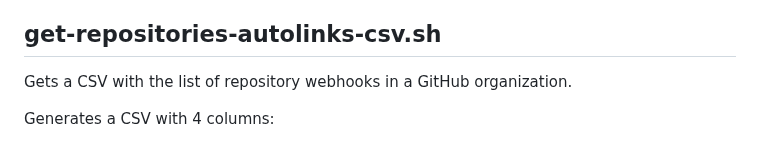
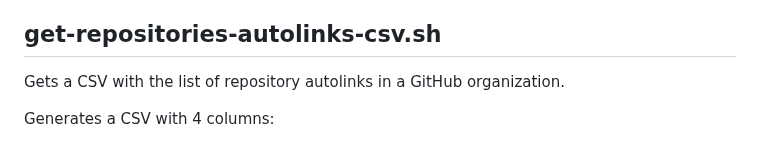
Before and after one commit to joshjohanning/github-misc-scripts, a Markdown page: gh-cli/README.md, the part around the change. Drawn GitHub-style.

```diff
--- a/gh-cli/README.md
+++ b/gh-cli/README.md
@@ -631,7 +631,7 @@ This script is useful when doing migrations, to determine the kind of actions th
 
 ## get-repositories-autolinks-csv.sh
 
-Gets a CSV with the list of repository webhooks in a GitHub organization.
+Gets a CSV with the list of repository autolinks in a GitHub organization.
 
 Generates a CSV with 4 columns:
 
```
